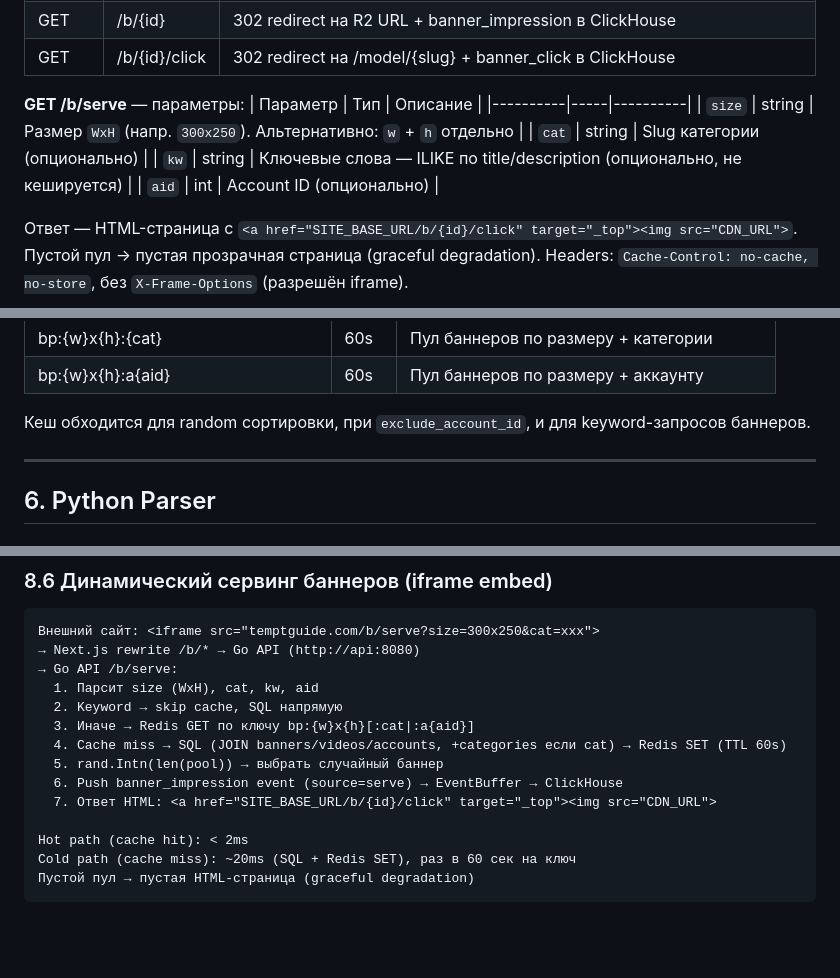
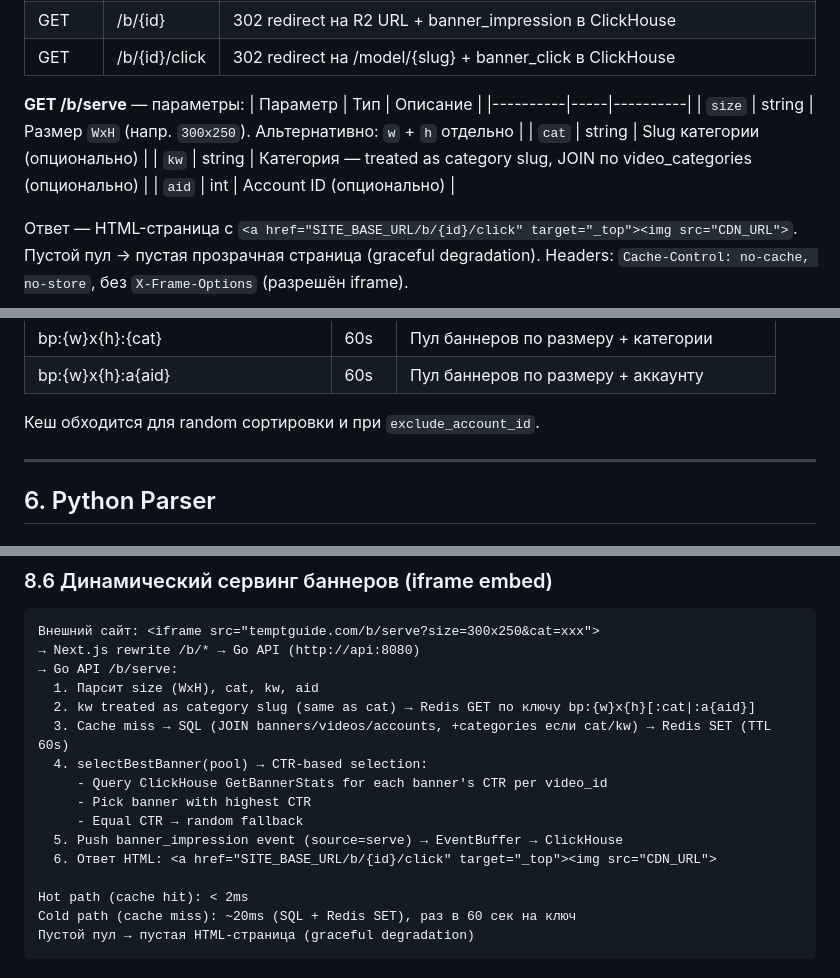
Before and after one commit to barong66/xcj, a Markdown page: TECHNICAL_SPEC.md, 3 parts joined by grey strips. Rendered like a GitHub page; blank space fills up the shorter version.

```diff
--- a/TECHNICAL_SPEC.md
+++ b/TECHNICAL_SPEC.md
@@ -365,7 +365,7 @@ WHERE event_type IN ('impression', 'click')
 |----------|-----|----------|
 | `size` | string | Размер `WxH` (напр. `300x250`). Альтернативно: `w` + `h` отдельно |
 | `cat` | string | Slug категории (опционально) |
-| `kw` | string | Ключевые слова — ILIKE по title/description (опционально, не кешируется) |
+| `kw` | string | Категория — treated as category slug, JOIN по video_categories (опционально) |
 | `aid` | int | Account ID (опционально) |
 
 Ответ — HTML-страница с `<a href="SITE_BASE_URL/b/{id}/click" target="_top"><img src="CDN_URL">`.
@@ -398,7 +398,7 @@ Headers: `Cache-Control: no-cache, no-store`, без `X-Frame-Options` (разр
 | bp:{w}x{h}:{cat} | 60s | Пул баннеров по размеру + категории |
 | bp:{w}x{h}:a{aid} | 60s | Пул баннеров по размеру + аккаунту |
 
-Кеш обходится для random сортировки, при `exclude_account_id`, и для keyword-запросов баннеров.
+Кеш обходится для random сортировки и при `exclude_account_id`.
 
 ---
 
@@ -660,12 +660,14 @@ Banner Worker забирает задачу из banner_queue
 → Next.js rewrite /b/* → Go API (http://api:8080)
 → Go API /b/serve:
   1. Парсит size (WxH), cat, kw, aid
-  2. Keyword → skip cache, SQL напрямую
-  3. Иначе → Redis GET по ключу bp:{w}x{h}[:cat|:a{aid}]
-  4. Cache miss → SQL (JOIN banners/videos/accounts, +categories если cat) → Redis SET (TTL 60s)
-  5. rand.Intn(len(pool)) → выбрать случайный баннер
-  6. Push banner_impression event (source=serve) → EventBuffer → ClickHouse
-  7. Ответ HTML: <a href="SITE_BASE_URL/b/{id}/click" target="_top"><img src="CDN_URL">
+  2. kw treated as category slug (same as cat) → Redis GET по ключу bp:{w}x{h}[:cat|:a{aid}]
+  3. Cache miss → SQL (JOIN banners/videos/accounts, +categories если cat/kw) → Redis SET (TTL 60s)
+  4. selectBestBanner(pool) → CTR-based selection:
+     - Query ClickHouse GetBannerStats for each banner's CTR per video_id
+     - Pick banner with highest CTR
+     - Equal CTR → random fallback
+  5. Push banner_impression event (source=serve) → EventBuffer → ClickHouse
+  6. Ответ HTML: <a href="SITE_BASE_URL/b/{id}/click" target="_top"><img src="CDN_URL">
 
 Hot path (cache hit): < 2ms
 Cold path (cache miss): ~20ms (SQL + Redis SET), раз в 60 сек на ключ
```
Also changed, not shown: DOCS.md (+4 -3 lines), docs/tasks/banner-keyword-ctr-selection.md (added, +58 -0 lines).
